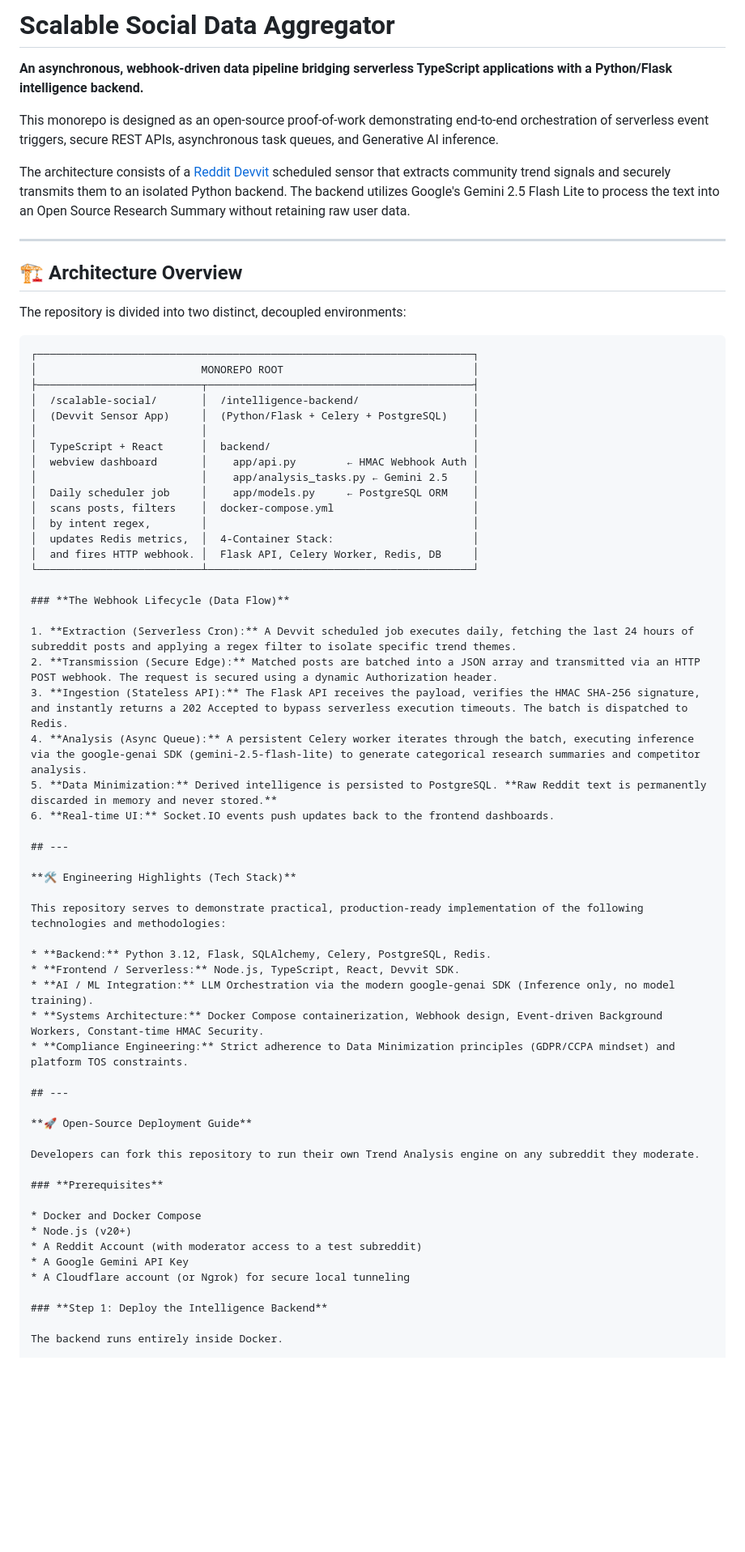
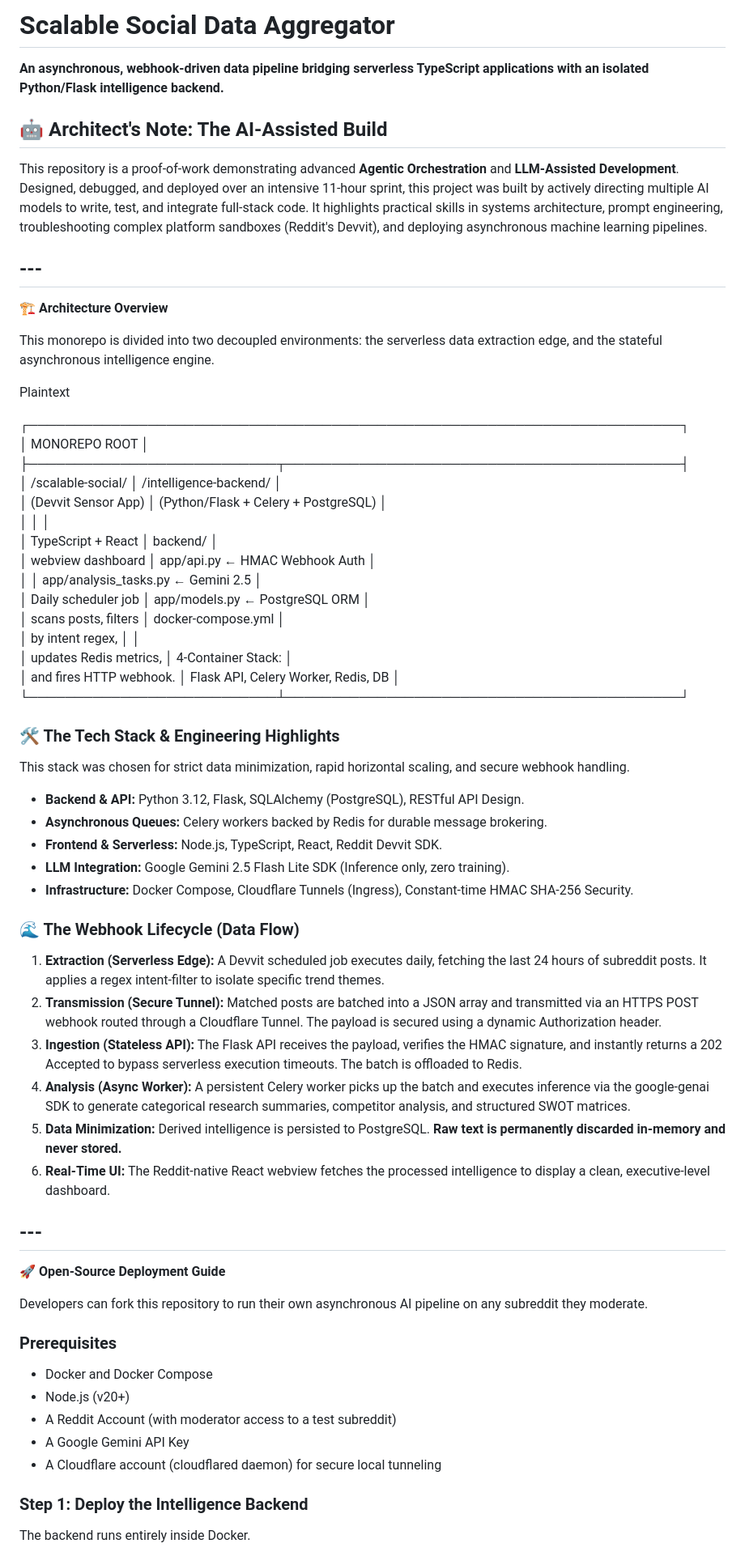
Before and after one commit to metakong/scalable-social-data-aggregator, a Markdown page: README.md, the part around one of its changes. Shown at 81% size. Rendered like a GitHub page; blank space fills up the shorter version.

Commit message:
Revise README for clarity and organization
Updated README to enhance clarity and detail about the architecture, data flow, and compliance measures. Adjusted wording for better readability and added new sections for improved organization.

````diff
--- a/README.md
+++ b/README.md
@@ -1,60 +1,59 @@
-# Scalable Social Data Aggregator
+# **Scalable Social Data Aggregator**
 
-**An asynchronous, webhook-driven data pipeline bridging serverless TypeScript applications with a Python/Flask intelligence backend.**
+**An asynchronous, webhook-driven data pipeline bridging serverless TypeScript applications with an isolated Python/Flask intelligence backend.**
 
-This monorepo is designed as an open-source proof-of-work demonstrating end-to-end orchestration of serverless event triggers, secure REST APIs, asynchronous task queues, and Generative AI inference.
+## **🤖 Architect's Note: The AI-Assisted Build**
 
-The architecture consists of a [Reddit Devvit](https://developers.reddit.com/) scheduled sensor that extracts community trend signals and securely transmits them to an isolated Python backend. The backend utilizes Google's Gemini 2.5 Flash Lite to process the text into an Open Source Research Summary without retaining raw user data.
-
----
-
-## 🏗 Architecture Overview
-
-The repository is divided into two distinct, decoupled environments:
-
-```text
-┌─────────────────────────────────────────────────────────────────────┐
-│                          MONOREPO ROOT                              │
-├──────────────────────────┬──────────────────────────────────────────┤
-│  /scalable-social/       │  /intelligence-backend/                  │
-│  (Devvit Sensor App)     │  (Python/Flask + Celery + PostgreSQL)    │
-│                          │                                          │
-│  TypeScript + React      │  backend/                                │
-│  webview dashboard       │    app/api.py        ← HMAC Webhook Auth │
-│                          │    app/analysis_tasks.py ← Gemini 2.5    │
-│  Daily scheduler job     │    app/models.py     ← PostgreSQL ORM    │
-│  scans posts, filters    │  docker-compose.yml                      │
-│  by intent regex,        │                                          │
-│  updates Redis metrics,  │  4-Container Stack:                      │
-│  and fires HTTP webhook. │  Flask API, Celery Worker, Redis, DB     │
-└──────────────────────────┴──────────────────────────────────────────┘
-
-### **The Webhook Lifecycle (Data Flow)**
-
-1. **Extraction (Serverless Cron):** A Devvit scheduled job executes daily, fetching the last 24 hours of subreddit posts and applying a regex filter to isolate specific trend themes.
-2. **Transmission (Secure Edge):** Matched posts are batched into a JSON array and transmitted via an HTTP POST webhook. The request is secured using a dynamic Authorization header.
-3. **Ingestion (Stateless API):** The Flask API receives the payload, verifies the HMAC SHA-256 signature, and instantly returns a 202 Accepted to bypass serverless execution timeouts. The batch is dispatched to Redis.
-4. **Analysis (Async Queue):** A persistent Celery worker iterates through the batch, executing inference via the google-genai SDK (gemini-2.5-flash-lite) to generate categorical research summaries and competitor analysis.
-5. **Data Minimization:** Derived intelligence is persisted to PostgreSQL. **Raw Reddit text is permanently discarded in memory and never stored.**
-6. **Real-time UI:** Socket.IO events push updates back to the frontend dashboards.
+This repository is a proof-of-work demonstrating advanced **Agentic Orchestration** and **LLM-Assisted Development**. Designed, debugged, and deployed over an intensive 11-hour sprint, this project was built by actively directing multiple AI models to write, test, and integrate full-stack code. It highlights practical skills in systems architecture, prompt engineering, troubleshooting complex platform sandboxes (Reddit's Devvit), and deploying asynchronous machine learning pipelines.
 
 ## ---
 
-**🛠 Engineering Highlights (Tech Stack)**
+**🏗 Architecture Overview**
 
-This repository serves to demonstrate practical, production-ready implementation of the following technologies and methodologies:
+This monorepo is divided into two decoupled environments: the serverless data extraction edge, and the stateful asynchronous intelligence engine.
 
-* **Backend:** Python 3.12, Flask, SQLAlchemy, Celery, PostgreSQL, Redis.
-* **Frontend / Serverless:** Node.js, TypeScript, React, Devvit SDK.
-* **AI / ML Integration:** LLM Orchestration via the modern google-genai SDK (Inference only, no model training).
-* **Systems Architecture:** Docker Compose containerization, Webhook design, Event-driven Background Workers, Constant-time HMAC Security.
-* **Compliance Engineering:** Strict adherence to Data Minimization principles (GDPR/CCPA mindset) and platform TOS constraints.
+Plaintext
+
+┌───────────────────────────────────────────────────────────────────────┐
+│                           MONOREPO ROOT                               │
+├───────────────────────────┬───────────────────────────────────────────┤
+│  /scalable-social/        │  /intelligence-backend/                   │
+│  (Devvit Sensor App)      │  (Python/Flask \+ Celery \+ PostgreSQL)     │
+│                           │                                           │
+│  TypeScript \+ React       │  backend/                                 │
+│  webview dashboard        │    app/api.py        ← HMAC Webhook Auth  │
+│                           │    app/analysis\_tasks.py ← Gemini 2.5     │
+│  Daily scheduler job      │    app/models.py     ← PostgreSQL ORM     │
+│  scans posts, filters     │  docker-compose.yml                       │
+│  by intent regex,         │                                           │
+│  updates Redis metrics,   │  4-Container Stack:                       │
+│  and fires HTTP webhook.  │  Flask API, Celery Worker, Redis, DB      │
+└───────────────────────────┴───────────────────────────────────────────┘
+
+### **🛠 The Tech Stack & Engineering Highlights**
+
+This stack was chosen for strict data minimization, rapid horizontal scaling, and secure webhook handling.
+
+* **Backend & API:** Python 3.12, Flask, SQLAlchemy (PostgreSQL), RESTful API Design.
+* **Asynchronous Queues:** Celery workers backed by Redis for durable message brokering.
+* **Frontend & Serverless:** Node.js, TypeScript, React, Reddit Devvit SDK.
+* **LLM Integration:** Google Gemini 2.5 Flash Lite SDK (Inference only, zero training).
+* **Infrastructure:** Docker Compose, Cloudflare Tunnels (Ingress), Constant-time HMAC SHA-256 Security.
+
+### **🌊 The Webhook Lifecycle (Data Flow)**
+
+1. **Extraction (Serverless Edge):** A Devvit scheduled job executes daily, fetching the last 24 hours of subreddit posts. It applies a regex intent-filter to isolate specific trend themes.
+2. **Transmission (Secure Tunnel):** Matched posts are batched into a JSON array and transmitted via an HTTPS POST webhook routed through a Cloudflare Tunnel. The payload is secured using a dynamic Authorization header.
+3. **Ingestion (Stateless API):** The Flask API receives the payload, verifies the HMAC signature, and instantly returns a 202 Accepted to bypass serverless execution timeouts. The batch is offloaded to Redis.
+4. **Analysis (Async Worker):** A persistent Celery worker picks up the batch and executes inference via the google-genai SDK to generate categorical research summaries, competitor analysis, and structured SWOT matrices.
+5. **Data Minimization:** Derived intelligence is persisted to PostgreSQL. **Raw text is permanently discarded in-memory and never stored.**
+6. **Real-Time UI:** The Reddit-native React webview fetches the processed intelligence to display a clean, executive-level dashboard.
 
 ## ---
 
 **🚀 Open-Source Deployment Guide**
 
-Developers can fork this repository to run their own Trend Analysis engine on any subreddit they moderate.
+Developers can fork this repository to run their own asynchronous AI pipeline on any subreddit they moderate.
 
 ### **Prerequisites**
 
@@ -62,7 +61,7 @@ Developers can fork this repository to run their own Trend Analysis engine on an
 * Node.js (v20+)
 * A Reddit Account (with moderator access to a test subreddit)
 * A Google Gemini API Key
-* A Cloudflare account (or Ngrok) for secure local tunneling
+* A Cloudflare account (cloudflared daemon) for secure local tunneling
 
 ### **Step 1: Deploy the Intelligence Backend**
 
````
Also changed, not shown: other parts of README.md (+26 -8 lines).
